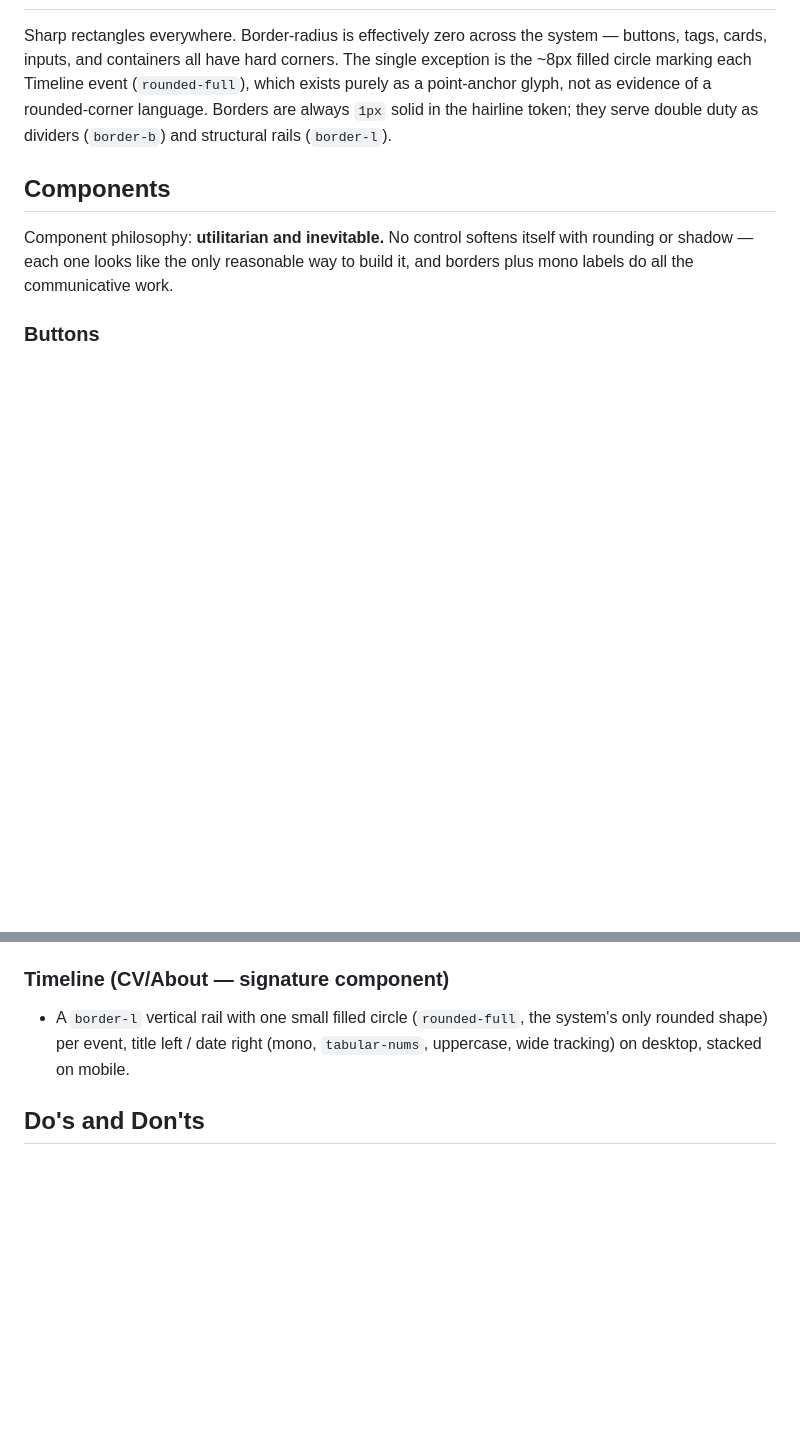
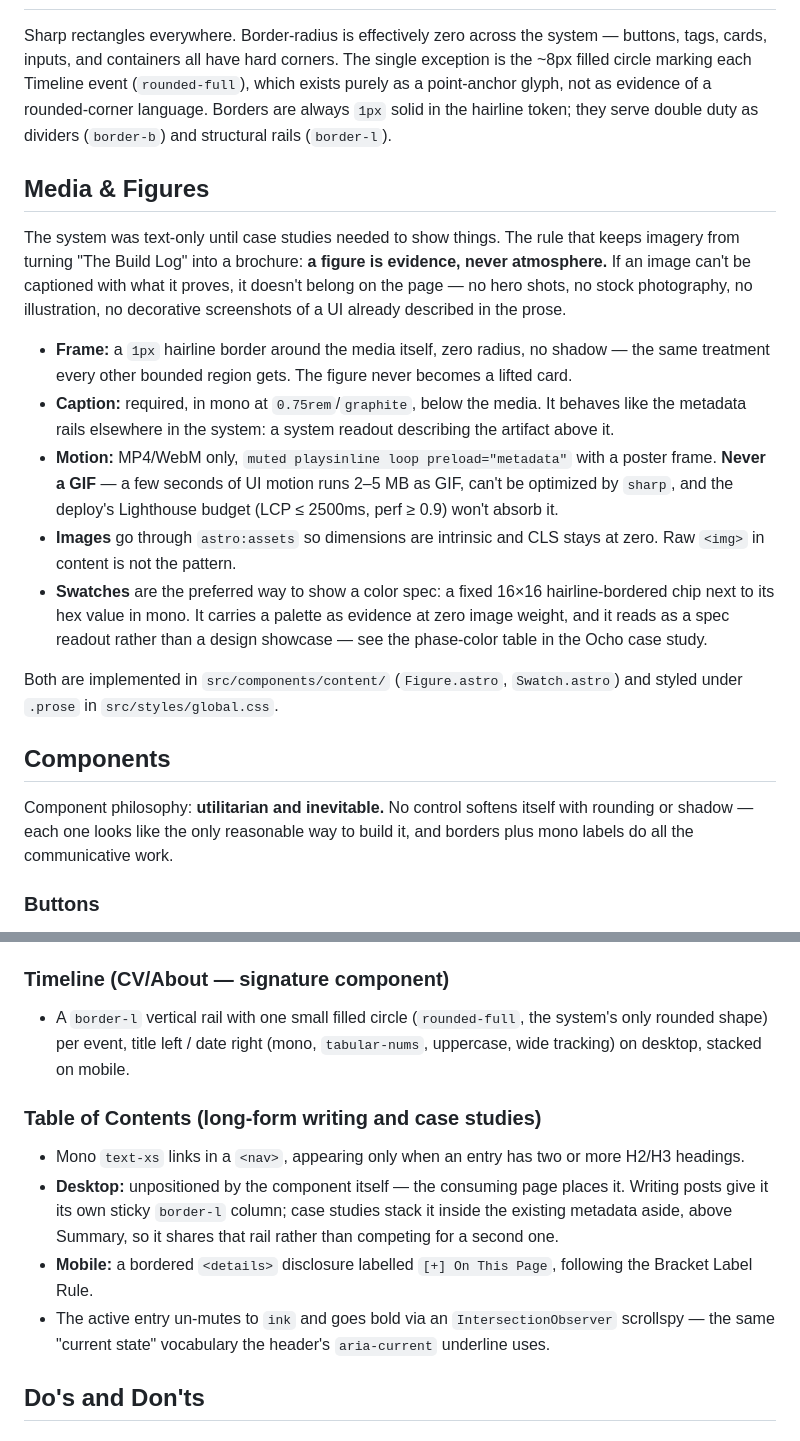
Before and after one commit to daniel-kindl/daniel-kindl.github.io, a Markdown page: DESIGN.md, 2 parts joined by grey strips. Drawn GitHub-style; blank space fills up the shorter version.

Commit message:
docs: record media, figure, and MDX conventions across design and content guides

```diff
--- a/DESIGN.md
+++ b/DESIGN.md
@@ -219,6 +219,29 @@ marking each Timeline event (`rounded-full`), which exists purely as a point-anc
 evidence of a rounded-corner language. Borders are always `1px` solid in the hairline token; they
 serve double duty as dividers (`border-b`) and structural rails (`border-l`).
 
+## Media & Figures
+
+The system was text-only until case studies needed to show things. The rule that keeps imagery from
+turning "The Build Log" into a brochure: **a figure is evidence, never atmosphere.** If an image
+can't be captioned with what it proves, it doesn't belong on the page — no hero shots, no stock
+photography, no illustration, no decorative screenshots of a UI already described in the prose.
+
+- **Frame:** a `1px` hairline border around the media itself, zero radius, no shadow — the same
+  treatment every other bounded region gets. The figure never becomes a lifted card.
+- **Caption:** required, in mono at `0.75rem`/`graphite`, below the media. It behaves like the
+  metadata rails elsewhere in the system: a system readout describing the artifact above it.
+- **Motion:** MP4/WebM only, `muted playsinline loop preload="metadata"` with a poster frame.
+  **Never a GIF** — a few seconds of UI motion runs 2–5 MB as GIF, can't be optimized by `sharp`,
+  and the deploy's Lighthouse budget (LCP ≤ 2500ms, perf ≥ 0.9) won't absorb it.
+- **Images** go through `astro:assets` so dimensions are intrinsic and CLS stays at zero. Raw
+  `<img>` in content is not the pattern.
+- **Swatches** are the preferred way to show a color spec: a fixed 16×16 hairline-bordered chip next
+  to its hex value in mono. It carries a palette as evidence at zero image weight, and it reads as a
+  spec readout rather than a design showcase — see the phase-color table in the Ocho case study.
+
+Both are implemented in `src/components/content/` (`Figure.astro`, `Swatch.astro`) and styled under
+`.prose` in `src/styles/global.css`.
+
 ## Components
 
 Component philosophy: **utilitarian and inevitable.** No control softens itself with rounding or
@@ -284,6 +307,17 @@ all the communicative work.
   rounded shape) per event, title left / date right (mono, `tabular-nums`, uppercase, wide
   tracking) on desktop, stacked on mobile.
 
+### Table of Contents (long-form writing and case studies)
+
+- Mono `text-xs` links in a `<nav>`, appearing only when an entry has two or more H2/H3 headings.
+- **Desktop:** unpositioned by the component itself — the consuming page places it. Writing posts
+  give it its own sticky `border-l` column; case studies stack it inside the existing metadata
+  aside, above Summary, so it shares that rail rather than competing for a second one.
+- **Mobile:** a bordered `<details>` disclosure labelled `[+] On This Page`, following the Bracket
+  Label Rule.
+- The active entry un-mutes to `ink` and goes bold via an `IntersectionObserver` scrollspy — the
+  same "current state" vocabulary the header's `aria-current` underline uses.
+
 ## Do's and Don'ts
 
 ### Do:
```
Also changed, not shown: CLAUDE.md (+12 -3 lines), docs/content-guide.md (+47 -0 lines).
